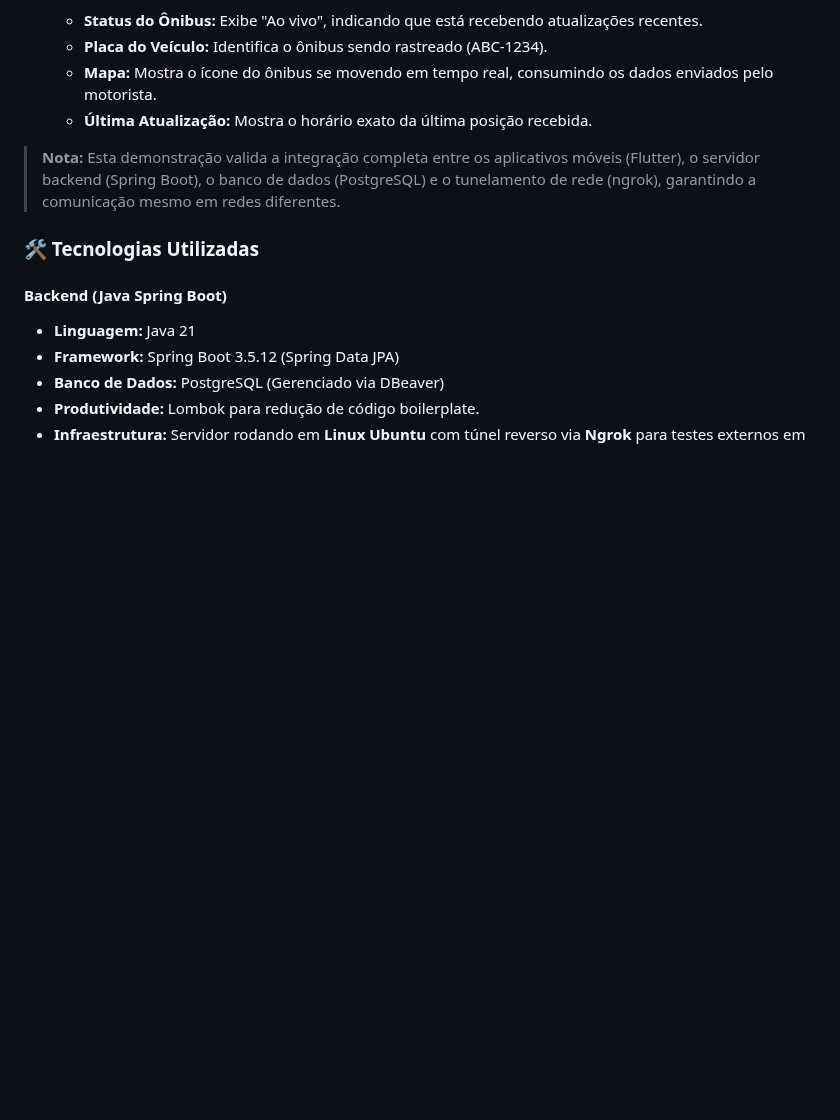
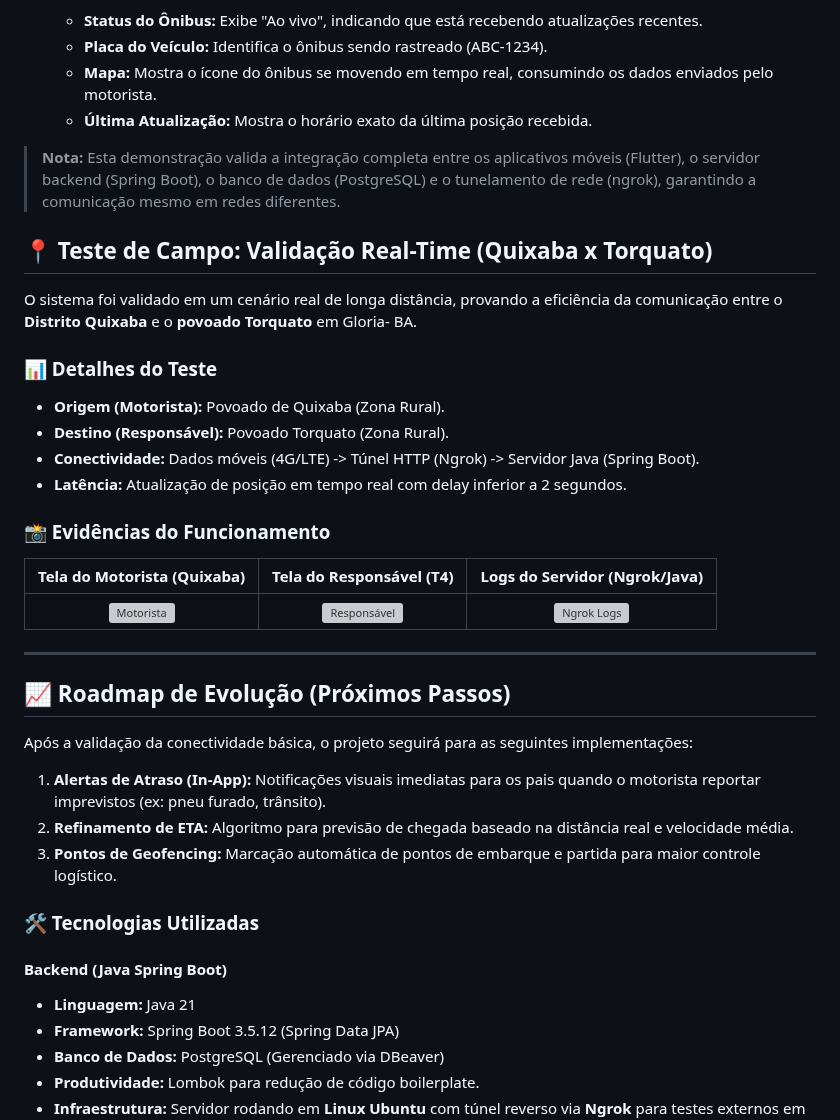
Before and after one commit to Rian144hz/busTrackerPA, a Markdown page: README.md, the part around the change. Rendered like a GitHub page; blank space fills up the shorter version; grey boxes are pictures that could not be loaded.

```diff
--- a/README.md
+++ b/README.md
@@ -104,6 +104,31 @@ Abaixo, você pode ver o sistema em funcionamento com dois dispositivos reais.
 
 > **Nota:** Esta demonstração valida a integração completa entre os aplicativos móveis (Flutter), o servidor backend (Spring Boot), o banco de dados (PostgreSQL) e o tunelamento de rede (ngrok), garantindo a comunicação mesmo em redes diferentes.
 
+## 📍 Teste de Campo: Validação Real-Time (Quixaba x Torquato)
+
+O sistema foi validado em um cenário real de longa distância, provando a eficiência da comunicação entre o **Distrito Quixaba** e o **povoado Torquato** em Gloria- BA.
+
+### 📊 Detalhes do Teste
+* **Origem (Motorista):** Povoado de Quixaba (Zona Rural).
+* **Destino (Responsável):** Povoado Torquato (Zona Rural).
+* **Conectividade:** Dados móveis (4G/LTE) -> Túnel HTTP (Ngrok) -> Servidor Java (Spring Boot).
+* **Latência:** Atualização de posição em tempo real com delay inferior a 2 segundos.
+
+### 📸 Evidências do Funcionamento
+| Tela do Motorista (Quixaba) | Tela do Responsável (T4) | Logs do Servidor (Ngrok/Java) |
+| :---: | :---: | :---: |
+| ![Motorista](tela_quixaba.jpeg) | ![Responsável](tela_torquato.jpeg) | ![Ngrok Logs](tela_ngrokemoji.jpeg) |
+
+---
+
+## 📈 Roadmap de Evolução (Próximos Passos)
+
+Após a validação da conectividade básica, o projeto seguirá para as seguintes implementações:
+
+1. **Alertas de Atraso (In-App):** Notificações visuais imediatas para os pais quando o motorista reportar imprevistos (ex: pneu furado, trânsito).
+2. **Refinamento de ETA:** Algoritmo para previsão de chegada baseado na distância real e velocidade média.
+3. **Pontos de Geofencing:** Marcação automática de pontos de embarque e partida para maior controle logístico.
+
 ### 🛠️ Tecnologias Utilizadas
 
 #### **Backend (Java Spring Boot)**
```
